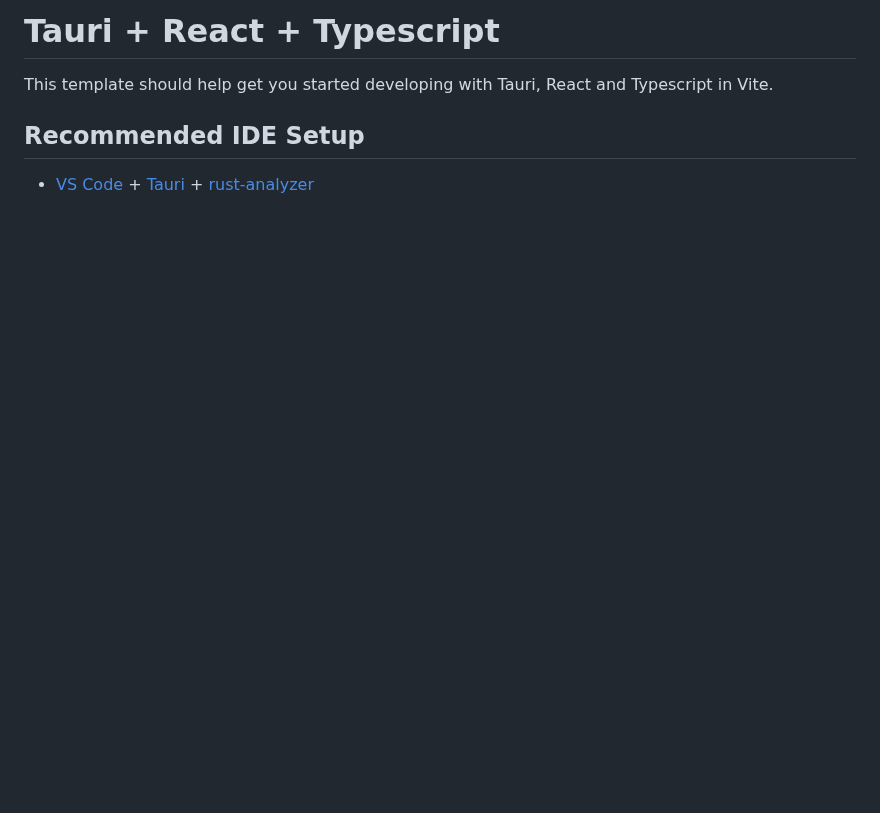
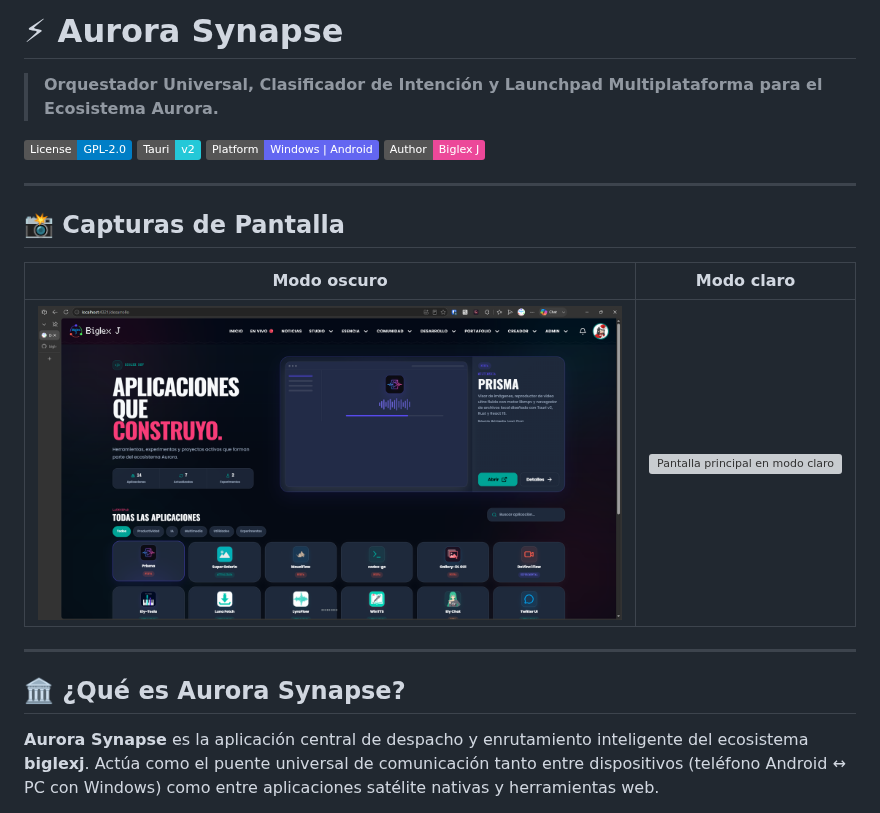
Before and after one commit to biglexj/Aurora-Synapse, a Markdown page: README.md, the part around one of its changes. GitHub-like rendering; pictures changed too: docs/screenshots/home.png (added); badges without logos; blank space fills up the shorter version; grey boxes are pictures that could not be loaded.

Commit message:
docs(release): add v0.1.0 README, RELEASE_NOTES, RELEASE_MESSAGE, ROADMAP, build-release.ps1 and install-android.ps1

```diff
--- a/README.md
+++ b/README.md
@@ -1,7 +1,23 @@
-# Tauri + React + Typescript
+# ⚡ Aurora Synapse
 
-This template should help get you started developing with Tauri, React and Typescript in Vite.
+> **Orquestador Universal, Clasificador de Intención y Launchpad Multiplataforma para el Ecosistema Aurora.**
 
-## Recommended IDE Setup
+[![License: GPL-2.0](https://img.shields.io/badge/License-GPL--2.0-blue.svg)](LICENSE)
+[![Framework](https://img.shields.io/badge/Tauri-v2-24C8D8?logo=tauri&logoColor=white)](https://v2.tauri.app)
+[![Platform](https://img.shields.io/badge/Platform-Windows%20%7C%20Android-6366f1)](#)
+[![Author](https://img.shields.io/badge/Author-Biglex%20J-ec4899)](https://biglexj.com)
 
-- [VS Code](https://code.visualstudio.com/) + [Tauri](https://marketplace.visualstudio.com/items?itemName=tauri-apps.tauri-vscode) + [rust-analyzer](https://marketplace.visualstudio.com/items?itemName=rust-lang.rust-analyzer)
+---
+
+## 📸 Capturas de Pantalla
+
+| Modo oscuro | Modo claro |
+| :---: | :---: |
+| ![Pantalla principal en modo oscuro](docs/screenshots/home.png) | ![Pantalla principal en modo claro](docs/screenshots/main_dashboard_light.png) |
+
+---
+
+## 🏛️ ¿Qué es Aurora Synapse?
+
+**Aurora Synapse** es la aplicación central de despacho y enrutamiento inteligente del ecosistema **biglexj**. Actúa como el puente universal de comunicación tanto entre dispositivos (teléfono Android ↔ PC con Windows) como entre aplicaciones satélite nativas y herramientas web.
+
```
Also changed, not shown: other parts of README.md (+64 -0 lines), RELEASE_MESSAGE.md (added, +15 -0 lines), RELEASE_NOTES.md (added, +17 -0 lines), ROADMAP.md (+29 -15 lines), assets/Captura de pantalla 2026-08-30 135722.png (added), 3 other files.
